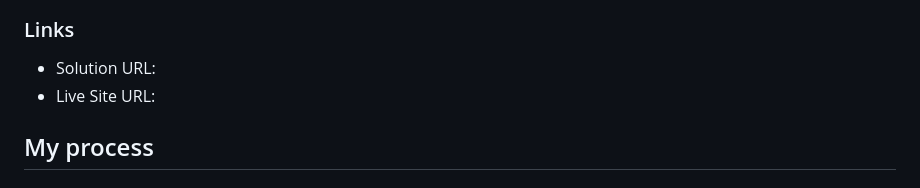
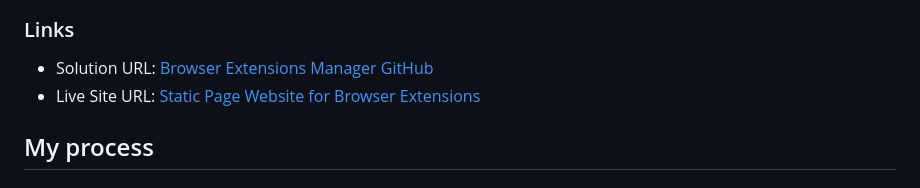
Before and after one commit to ibidiuntold/browser-extensions-manager-ui-main, a Markdown page: README.md, the part around the change. Drawn GitHub-style.

Commit message:
Fix links in README.md for solution and live site URLs

```diff
--- a/README.md
+++ b/README.md
@@ -38,8 +38,8 @@ Users should be able to:
 
 ### Links
 
-- Solution URL: [](https://github.com/ibidiuntold/browser-extensions-manager-ui-main)
-- Live Site URL: [](https://ibidiuntold.github.io/browser-extensions-manager-ui-main/)
+- Solution URL: [Browser Extensions Manager GitHub](https://github.com/ibidiuntold/browser-extensions-manager-ui-main)
+- Live Site URL: [Static Page Website for Browser Extensions](https://ibidiuntold.github.io/browser-extensions-manager-ui-main/)
 
 ## My process
 
```
